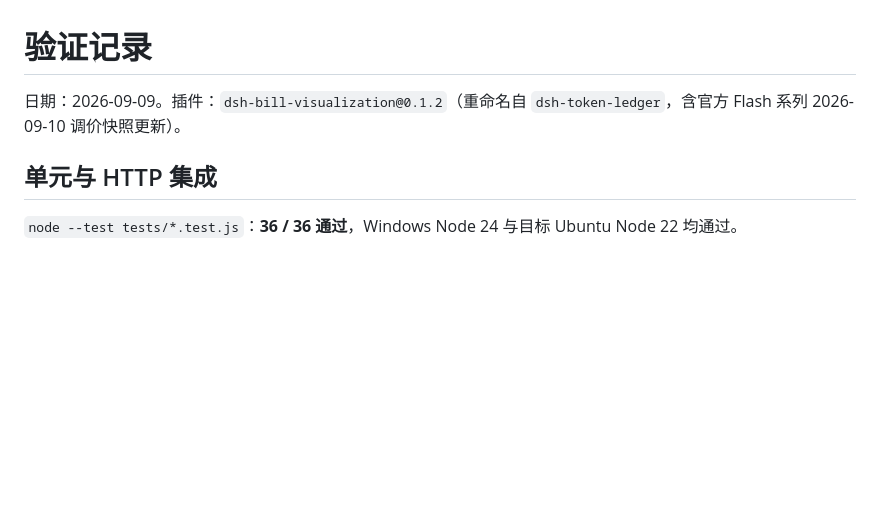
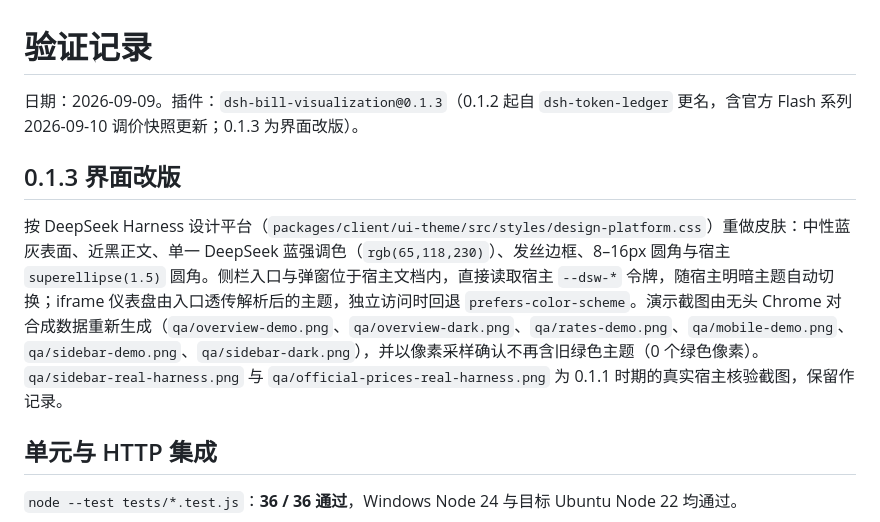
Before and after one commit to Foxhea/dsh-bill-visualization, a Markdown page: TEST-REPORT.md, the part around the change. Drawn GitHub-style; blank space fills up the shorter version.

```diff
--- a/TEST-REPORT.md
+++ b/TEST-REPORT.md
@@ -1,6 +1,10 @@
 # 验证记录
 
-日期：2026-09-09。插件：`dsh-bill-visualization@0.1.2`（重命名自 `dsh-token-ledger`，含官方 Flash 系列 2026-09-10 调价快照更新）。
+日期：2026-09-09。插件：`dsh-bill-visualization@0.1.3`（0.1.2 起自 `dsh-token-ledger` 更名，含官方 Flash 系列 2026-09-10 调价快照更新；0.1.3 为界面改版）。
+
+## 0.1.3 界面改版
+
+按 DeepSeek Harness 设计平台（`packages/client/ui-theme/src/styles/design-platform.css`）重做皮肤：中性蓝灰表面、近黑正文、单一 DeepSeek 蓝强调色（`rgb(65,118,230)`）、发丝边框、8–16px 圆角与宿主 `superellipse(1.5)` 圆角。侧栏入口与弹窗位于宿主文档内，直接读取宿主 `--dsw-*` 令牌，随宿主明暗主题自动切换；iframe 仪表盘由入口透传解析后的主题，独立访问时回退 `prefers-color-scheme`。演示截图由无头 Chrome 对合成数据重新生成（`qa/overview-demo.png`、`qa/overview-dark.png`、`qa/rates-demo.png`、`qa/mobile-demo.png`、`qa/sidebar-demo.png`、`qa/sidebar-dark.png`），并以像素采样确认不再含旧绿色主题（0 个绿色像素）。`qa/sidebar-real-harness.png` 与 `qa/official-prices-real-harness.png` 为 0.1.1 时期的真实宿主核验截图，保留作记录。
 
 ## 单元与 HTTP 集成
 
```
Also changed, not shown: COMPATIBILITY.md (+1 -1 lines), README.md (+20 -9 lines), qa/mobile-demo.png, qa/overview-dark.png (added), qa/overview-demo.png, qa/rates-demo.png, qa/sidebar-dark.png (added), qa/sidebar-demo.png, 6 other files.
